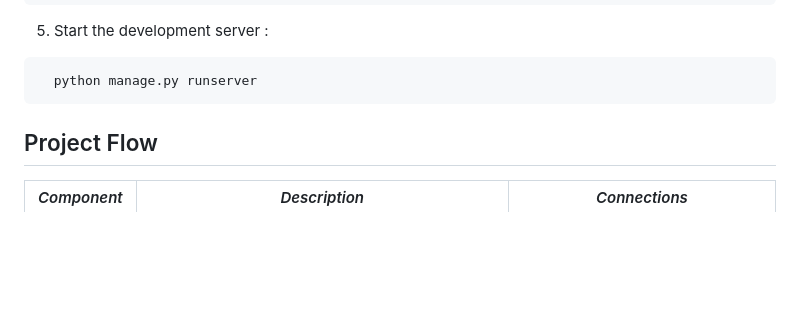
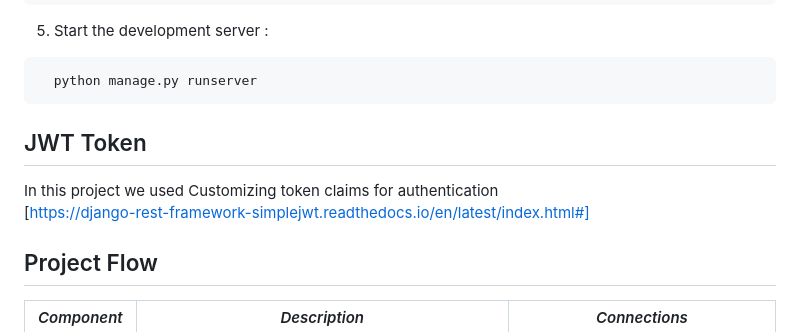
Before and after one commit to kamalkushwaha1234/Wobot.ai_assignment, a Markdown page: README.md, the part around the change. Rendered like a GitHub page; blank space fills up the shorter version.

````diff
--- a/README.md
+++ b/README.md
@@ -29,6 +29,10 @@ pip install -r requirements.txt
 ```bash
   python manage.py runserver
 ```
+
+## JWT Token
+In this project we used  Customizing token claims for authentication
+[https://django-rest-framework-simplejwt.readthedocs.io/en/latest/index.html#]
 ## Project Flow
 
 | *Component*   | *Description*                                                                                             | *Connections*                                   |
````
